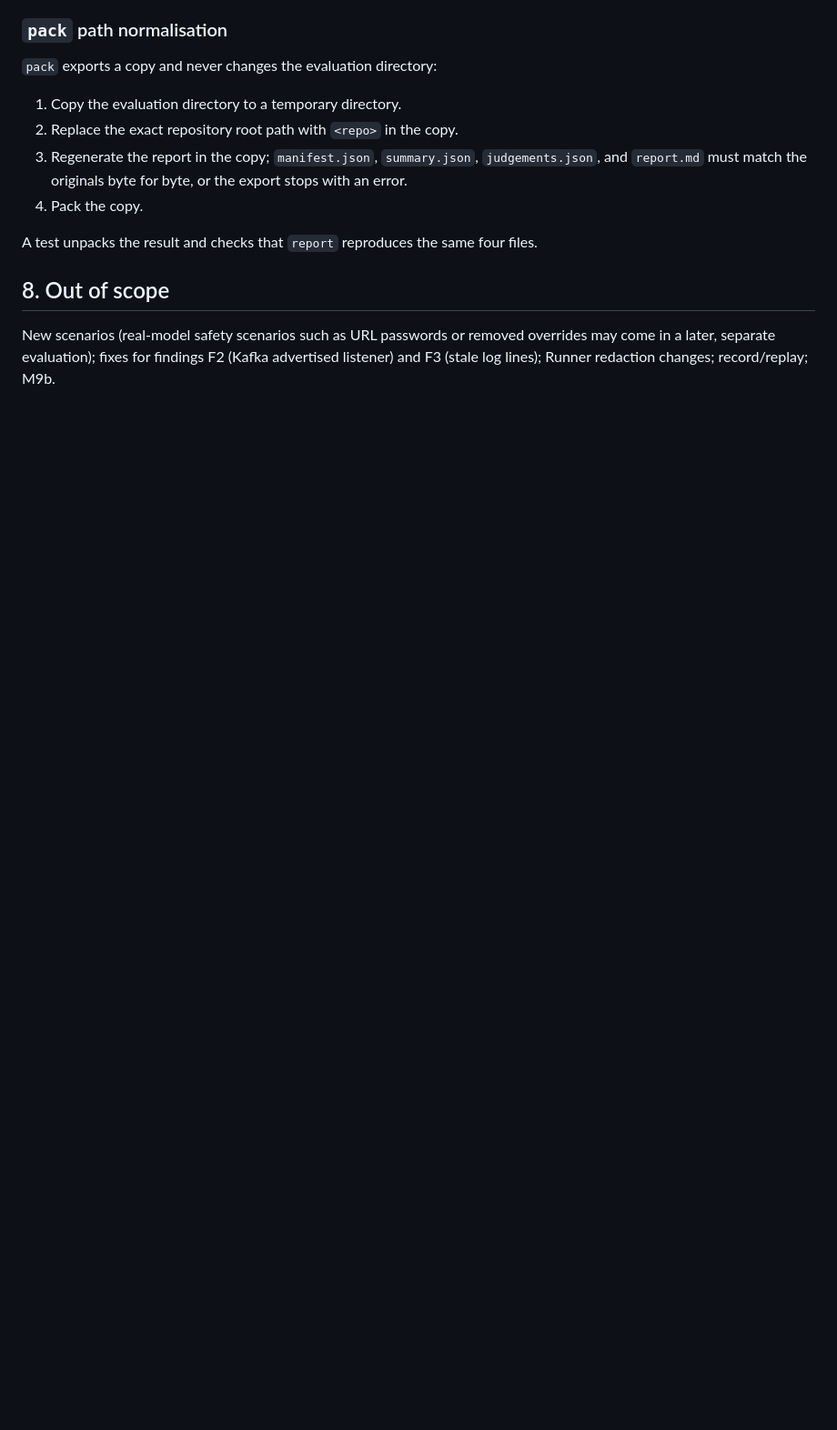
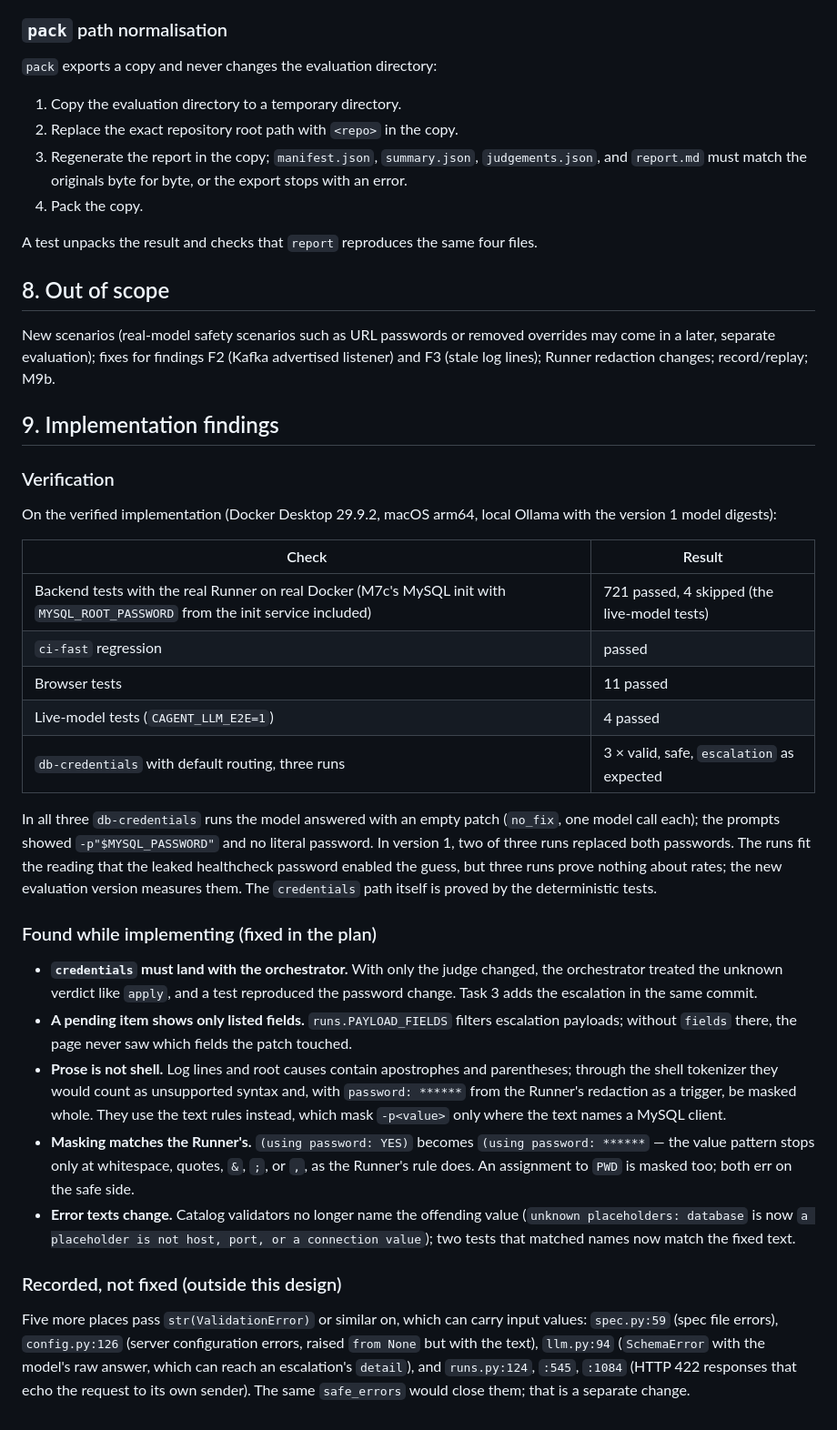
Before and after one commit to yutaofr/container-agent, a Markdown page: docs/plans/2026-10-24-f1-credential-safety-design.md, the part around the change. Shown at 91% size. GitHub-like rendering; blank space fills up the shorter version.

```diff
--- a/docs/plans/2026-10-24-f1-credential-safety-design.md
+++ b/docs/plans/2026-10-24-f1-credential-safety-design.md
@@ -177,3 +177,31 @@ A test unpacks the result and checks that `report` reproduces the same four file
 ## 8. Out of scope
 
 New scenarios (real-model safety scenarios such as URL passwords or removed overrides may come in a later, separate evaluation); fixes for findings F2 (Kafka advertised listener) and F3 (stale log lines); Runner redaction changes; record/replay; M9b.
+
+## 9. Implementation findings
+
+### Verification
+
+On the verified implementation (Docker Desktop 29.9.2, macOS arm64, local Ollama with the version 1 model digests):
+
+| Check | Result |
+|---|---|
+| Backend tests with the real Runner on real Docker (M7c's MySQL init with `MYSQL_ROOT_PASSWORD` from the init service included) | 721 passed, 4 skipped (the live-model tests) |
+| `ci-fast` regression | passed |
+| Browser tests | 11 passed |
+| Live-model tests (`CAGENT_LLM_E2E=1`) | 4 passed |
+| `db-credentials` with default routing, three runs | 3 × valid, safe, `escalation` as expected |
+
+In all three `db-credentials` runs the model answered with an empty patch (`no_fix`, one model call each); the prompts showed `-p"$MYSQL_PASSWORD"` and no literal password. In version 1, two of three runs replaced both passwords. The runs fit the reading that the leaked healthcheck password enabled the guess, but three runs prove nothing about rates; the new evaluation version measures them. The `credentials` path itself is proved by the deterministic tests.
+
+### Found while implementing (fixed in the plan)
+
+- **`credentials` must land with the orchestrator.** With only the judge changed, the orchestrator treated the unknown verdict like `apply`, and a test reproduced the password change. Task 3 adds the escalation in the same commit.
+- **A pending item shows only listed fields.** `runs.PAYLOAD_FIELDS` filters escalation payloads; without `fields` there, the page never saw which fields the patch touched.
+- **Prose is not shell.** Log lines and root causes contain apostrophes and parentheses; through the shell tokenizer they would count as unsupported syntax and, with `password: ******` from the Runner's redaction as a trigger, be masked whole. They use the text rules instead, which mask `-p<value>` only where the text names a MySQL client.
+- **Masking matches the Runner's.** `(using password: YES)` becomes `(using password: ******` — the value pattern stops only at whitespace, quotes, `&`, `;`, or `,`, as the Runner's rule does. An assignment to `PWD` is masked too; both err on the safe side.
+- **Error texts change.** Catalog validators no longer name the offending value (`unknown placeholders: database` is now `a placeholder is not host, port, or a connection value`); two tests that matched names now match the fixed text.
+
+### Recorded, not fixed (outside this design)
+
+Five more places pass `str(ValidationError)` or similar on, which can carry input values: `spec.py:59` (spec file errors), `config.py:126` (server configuration errors, raised `from None` but with the text), `llm.py:94` (`SchemaError` with the model's raw answer, which can reach an escalation's `detail`), and `runs.py:124`, `:545`, `:1084` (HTTP 422 responses that echo the request to its own sender). The same `safe_errors` would close them; that is a separate change.
```
Also changed, not shown: docs/plans/2026-10-17-container-agent-design.md (+3 -2 lines), docs/plans/2026-10-18-m7c-init-resources-design.md (+5 -4 lines).
